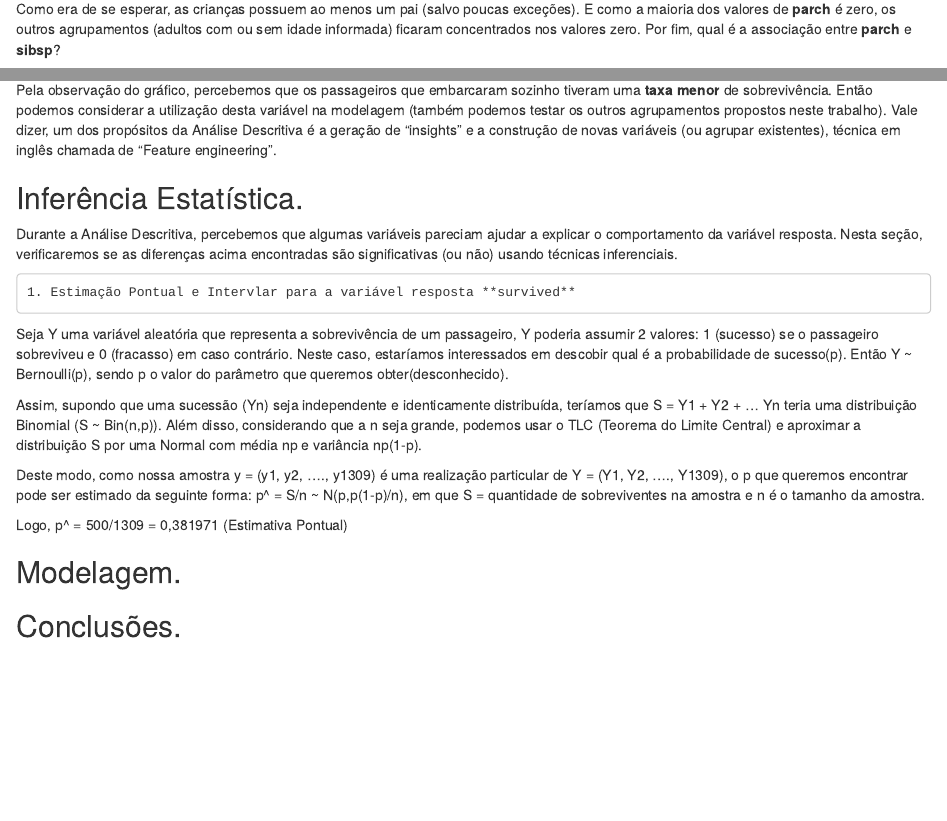
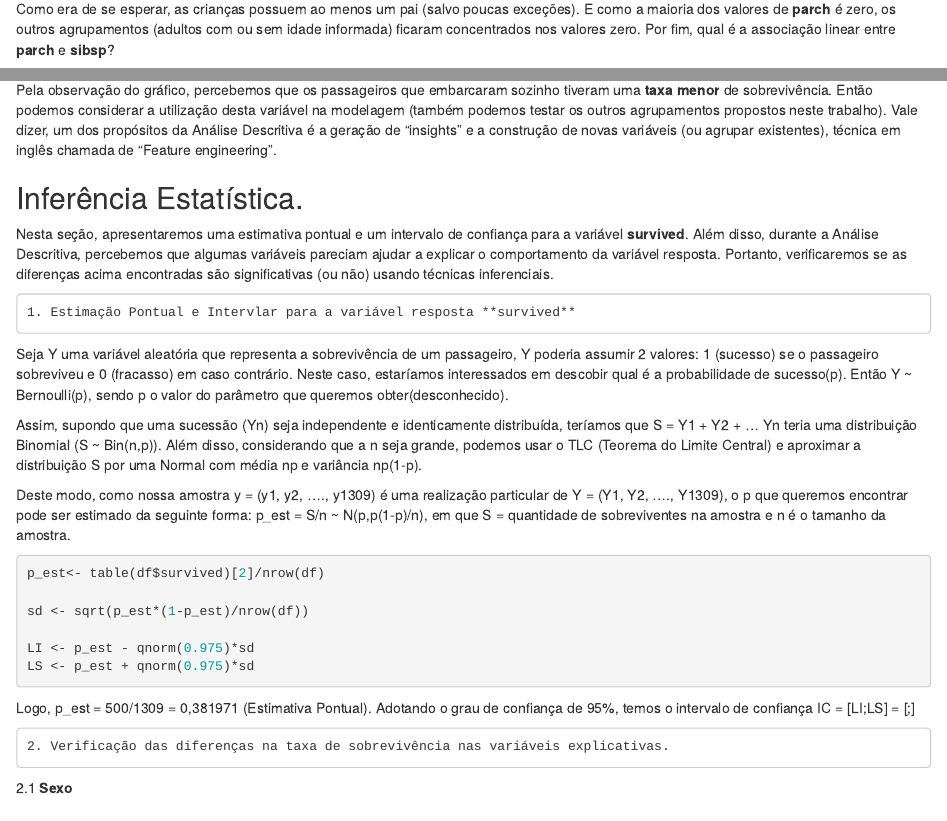
Before and after one commit to duartele/exerc_R, an R Markdown document (Titanic.Rmd): the page in a window 1100 px wide, from 6160 px down, and a second part further down, joined at a grey line. Rendered offline with R 4.5, knitr and Pandoc, with nearby package versions; the code is not run, so its results and figures are left out.

Commit message:
Update Titanic.Rmd

````diff
--- a/Titanic.Rmd
+++ b/Titanic.Rmd
@@ -321,7 +321,7 @@ boxplot(df$parch~df$faixa_etaria, ylab = "Némero de pais (ou filhos)", xlab="Fa
 ```
 
 Como era de se esperar, as crianças possuem ao menos um pai (salvo poucas exceções). E como a maioria dos valores de **parch** é zero, os outros agrupamentos (adultos com ou sem idade informada) ficaram concentrados nos valores zero.
-Por fim, qual é a associação entre **parch** e **sibsp**?
+Por fim, qual é a associação linear entre **parch** e **sibsp**?
 
 Para responder essa pergunta, podemos observar a correlação entre essas variáveis (apenas 0,3736). Também podemos colocar as variáveis num gráfico de dispersão:
 
@@ -354,7 +354,7 @@ Pela observação do gráfico, percebemos que os passageiros que embarcaram sozi
 
 ## Inferência Estatística.
 
-Durante a Análise Descritiva, percebemos que algumas variáveis pareciam ajudar a explicar o comportamento da variável resposta. Nesta seção, verificaremos se as diferenças acima encontradas são significativas (ou não) usando técnicas inferenciais.
+Nesta seção, apresentaremos uma estimativa pontual e um intervalo de confiança para a variável **survived**. Além disso, durante a Análise Descritiva, percebemos que algumas variáveis pareciam ajudar a explicar o comportamento da variável resposta. Portanto, verificaremos se as diferenças acima encontradas são significativas (ou não) usando técnicas inferenciais.
 
     1. Estimação Pontual e Intervlar para a variável resposta **survived**
 
@@ -363,9 +363,23 @@ Seja Y uma variável aleatória que representa a sobrevivência de um passageiro
 Assim, supondo que uma sucessão (Yn) seja independente e identicamente distribuída, teríamos que S = Y1 + Y2 + ... Yn teria uma distribuição Binomial (S ~ Bin(n,p)). Além disso, considerando que a n seja grande, podemos usar o TLC (Teorema do Limite Central) e aproximar a distribuição S por uma Normal com média np e variância np(1-p).
 
 Deste modo, como nossa amostra y = (y1, y2, ...., y1309) é uma realização particular de Y = (Y1, Y2, ...., Y1309), o p que queremos encontrar pode ser estimado da seguinte forma:
-p^ = S/n ~ N(p,p(1-p)/n), em que S = quantidade de sobreviventes na amostra e n é o tamanho da amostra.
+p_est = S/n ~ N(p,p(1-p)/n), em que S = quantidade de sobreviventes na amostra e n é o tamanho da amostra.
 
-Logo, p^ = 500/1309 = 0,381971 (Estimativa Pontual)
+```{r}
+p_est<- table(df$survived)[2]/nrow(df)
+
+sd <- sqrt(p_est*(1-p_est)/nrow(df))
+
+LI <- p_est - qnorm(0.975)*sd
+LS <- p_est + qnorm(0.975)*sd
+
+```
+
+Logo, p_est = 500/1309 = 0,381971 (Estimativa Pontual). Adotando o grau de confiança de 95%, temos o intervalo de confiança IC = [LI;LS] = [;]
+
+    2. Verificação das diferenças na taxa de sobrevivência nas variáveis explicativas.
+
+2.1 **Sexo**
 
 
 
````
